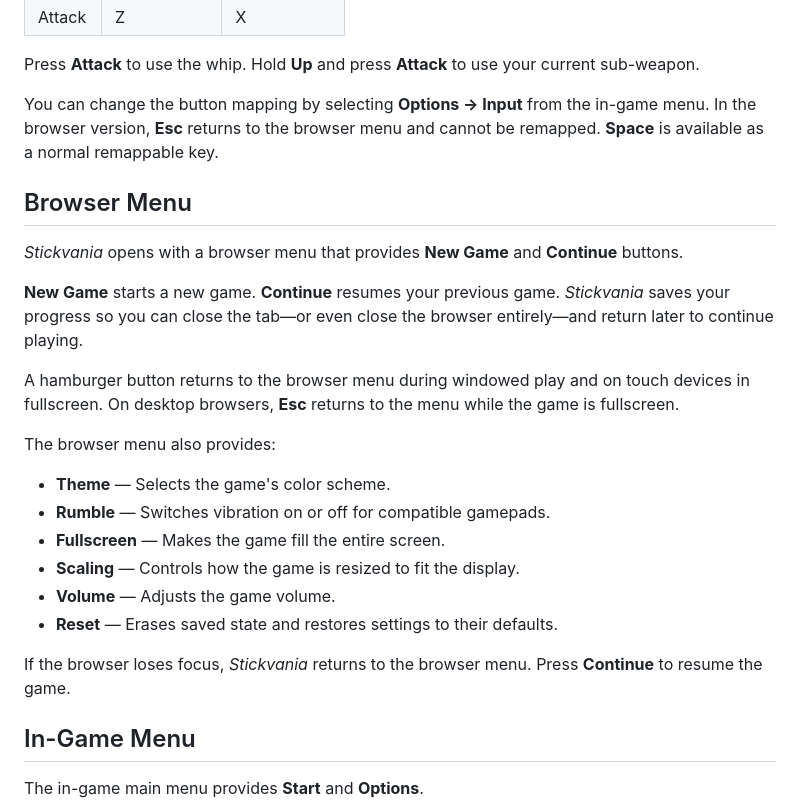
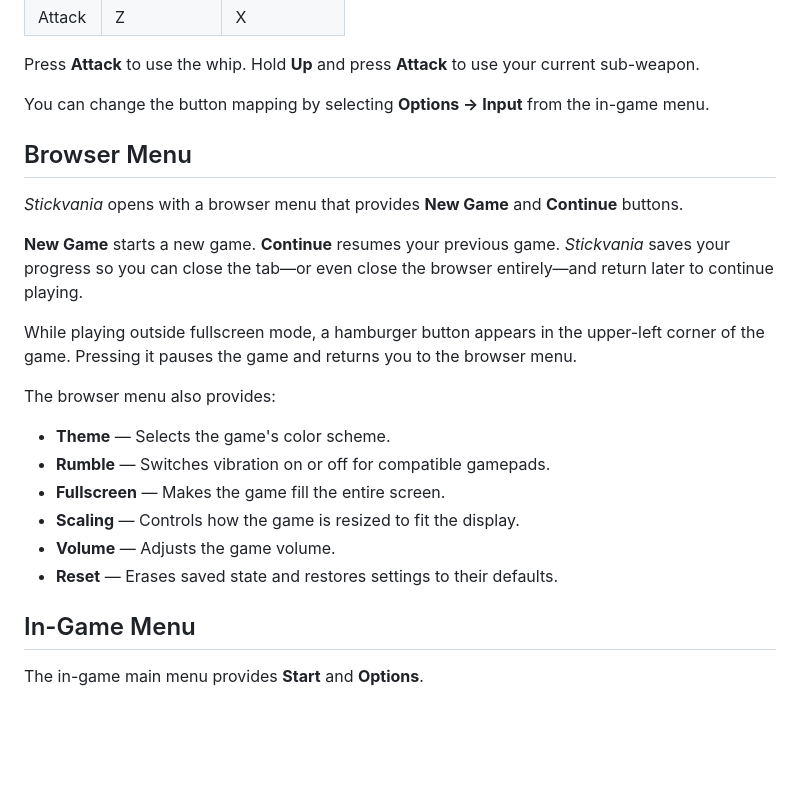
Before and after one commit to meatfighter/stickvania-js, a Markdown page: about/content.md, the part around the change. Drawn GitHub-style; blank space fills up the shorter version.

Commit message:
Simplify Stickvania browser fullscreen documentation [skip actions] [skip ci]

```diff
--- a/about/content.md
+++ b/about/content.md
@@ -21,7 +21,7 @@ _Stickvania_ supports both keyboard and gamepad input. The default controls are:
 
 Press **Attack** to use the whip. Hold **Up** and press **Attack** to use your current sub-weapon.
 
-You can change the button mapping by selecting **Options → Input** from the in-game menu. In the browser version, **Esc** returns to the browser menu and cannot be remapped. **Space** is available as a normal remappable key.
+You can change the button mapping by selecting **Options → Input** from the in-game menu.
 
 ## Browser Menu
 
@@ -29,7 +29,7 @@ _Stickvania_ opens with a browser menu that provides **New Game** and **Continue
 
 **New Game** starts a new game. **Continue** resumes your previous game. _Stickvania_ saves your progress so you can close the tab—or even close the browser entirely—and return later to continue playing.
 
-A hamburger button returns to the browser menu during windowed play and on touch devices in fullscreen. On desktop browsers, **Esc** returns to the menu while the game is fullscreen.
+While playing outside fullscreen mode, a hamburger button appears in the upper-left corner of the game. Pressing it pauses the game and returns you to the browser menu.
 
 The browser menu also provides:
 
@@ -39,8 +39,6 @@ The browser menu also provides:
 - **Scaling** — Controls how the game is resized to fit the display.
 - **Volume** — Adjusts the game volume.
 - **Reset** — Erases saved state and restores settings to their defaults.
-
-If the browser loses focus, _Stickvania_ returns to the browser menu. Press **Continue** to resume the game.
 
 ## In-Game Menu
 
```
